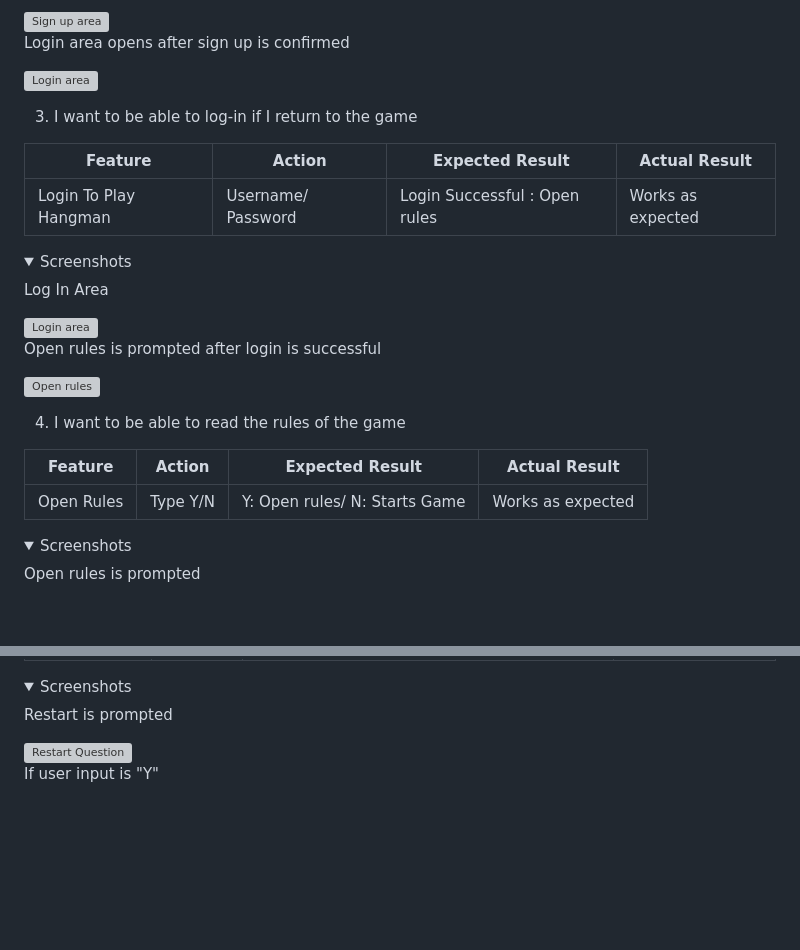
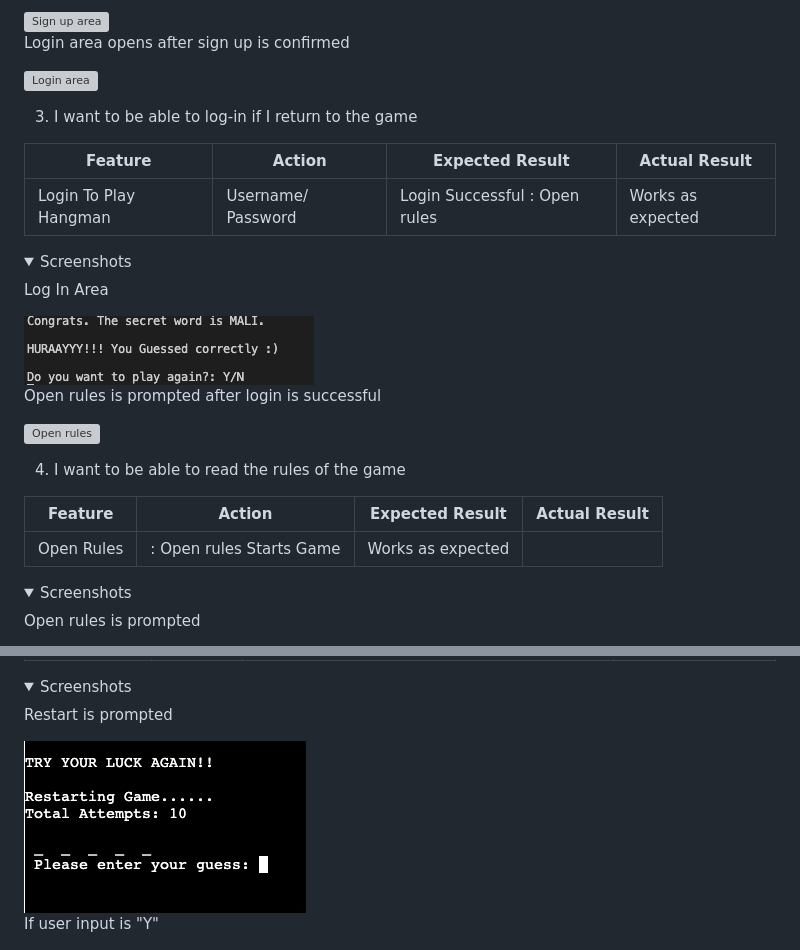
Before and after one commit to CleanOak/authentication, a Markdown page: README.md, 2 parts joined by grey strips. Drawn GitHub-style; folded sections open; blank space fills up the shorter version; grey boxes are pictures that could not be loaded.

```diff
--- a/README.md
+++ b/README.md
@@ -191,5 +191,5 @@
 <details>
     <summary>Screenshots</summary>
     <p>Log In Area</p>
-    <img src="assets/screenshots/ustory1-login.png" alt="Login area">
+    <img src="assets/screenshots/restart_quest.png" alt="Login area">
     <p>Open rules is prompted after login is successful</p>
@@ -200,7 +200,7 @@
 
 | **Feature**   | **Action**                    | **Expected Result**          | **Actual Result** |
 | ------------- | ----------------------------- | ---------------------------- | ----------------- |
-| Open Rules  | Type Y/N| Y: Open rules/ N: Starts Game | Works as expected
+| Open Rules  | : Open rules Starts Game | Works as expected
 
 <details>
     <summary>Screenshots</summary>
@@ -221,6 +217,6 @@
 <details>
     <summary>Screenshots</summary>
     <p>Restart is prompted</p>
-    <img src="assets/screenshots/restartq.png" alt="Restart Question">
+    <img src="assets/screenshots/restart.png" alt="Restart Question">
     <p>If user input is "Y"</p>
     <img src="assets/screenshots/restart.png" alt="Game restarts">
```
Also changed, not shown: other parts of README.md (+4 -23 lines).
